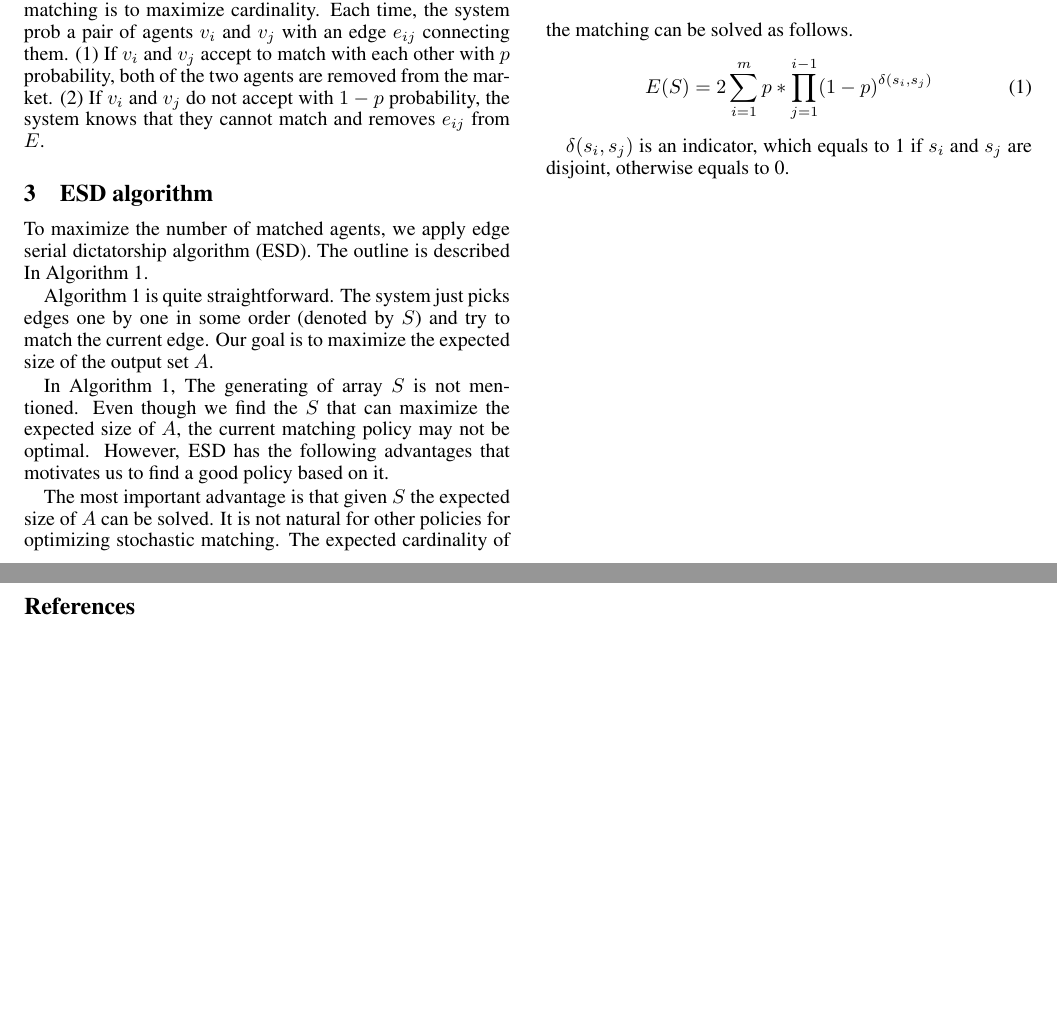
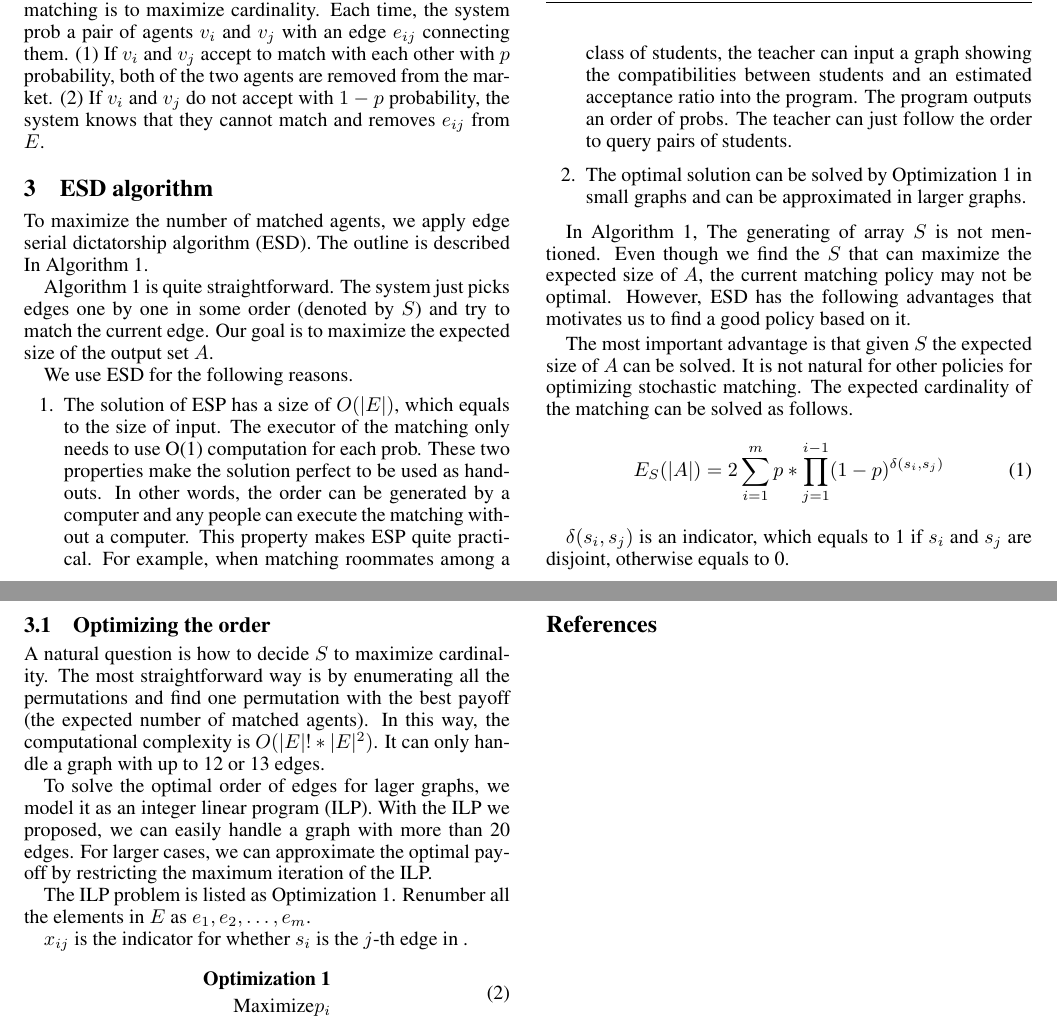
Before and after one commit to liuyi103/matchingpaper, a LaTeX paper (matching.tex): two parts of pages 1 and 2 of 2, joined at a grey line, cut so that both start at the same text, the shorter picture padded with empty space. Compiled offline with pdfLaTeX; an older LaTeX class or package is replaced by its successor.

Commit message:
new words

```diff
--- a/matching.tex
+++ b/matching.tex
@@ -78,16 +78,45 @@ The outline is described In Algorithm \ref{alg:esd}.
 
 Algorithm \ref{alg:esd} is quite straightforward. The system just picks edges one by one in some order (denoted by $S$) and try to match the current edge. Our goal is to maximize the expected size of the output set $A$.
 
+We use ESD for the following reasons.
+\begin{enumerate}
+	\item The solution of ESP has a size of $O(|E|)$, which equals to the size of input. The executor of the matching only needs to use O(1) computation for each prob. These two properties make the solution perfect to be used as handouts. In other words, the order can be generated by a computer and any people can execute the matching without a computer.
+	This property makes ESP quite practical. For example, when matching roommates among a class of students, the teacher can input a graph showing the compatibilities between students and an estimated acceptance ratio into the program. The program outputs an order of probs. The teacher can just follow the order to query pairs of students.
+	\item The optimal solution can be solved by Optimization 1 in small graphs and can be approximated in larger graphs.
+\end{enumerate}
+
 In Algorithm \ref{alg:esd}, The generating of array $S$ is not mentioned.
 Even though we find the $S$ that can maximize the expected size of $A$, the current matching policy may not be optimal.
 However, ESD has the following advantages that motivates us to find a good policy based on it.
 
 The most important advantage is that given $S$ the expected size of $A$ can be solved. It is not natural for other policies for optimizing stochastic matching. The expected cardinality of the matching can be solved as follows.
 \begin{equation}
-E(S)=2\sum_{i=1}^m p*\prod_{j=1}^{i-1}(1-p)^{\delta(s_i,s_j)}
+E_S(|A|)=2\sum_{i=1}^m p*\prod_{j=1}^{i-1}(1-p)^{\delta(s_i,s_j)}
 \end{equation}
 
 $\delta(s_i,s_j)$ is an indicator, which equals to 1 if $s_i$ and $s_j$ are disjoint, otherwise equals to 0.
+
+\subsection{Optimizing the order}
+A natural question is how to decide $S$ to maximize cardinality.
+The most straightforward way is by enumerating all the permutations and find one permutation with the best payoff (the expected number of matched agents).
+In this way, the computational complexity is $O(|E|!*|E|^2)$.
+It can only handle a graph with up to 12 or 13 edges.
+
+To solve the optimal order of edges for lager graphs, we model it as an integer linear program (ILP).
+With the ILP we proposed, we can easily handle a graph with more than 20 edges.
+For larger cases, we can approximate the optimal payoff by restricting the maximum iteration of the ILP.
+
+The ILP problem is listed as Optimization 1.
+Renumber all the elements in $E$ as $e_1,e_2,\ldots,e_m$.
+
+ $x_{ij}$ is the indicator for whether $s_i$ is the $j$-th edge in .
+
+\begin{equation}
+	\begin{aligned}
+	\text{\textbf{Optimization 1}}\\
+	\text{Maximize}p_i
+	\end{aligned}
+\end{equation}
 
 
 
```
Also changed, not shown: matching.pdf.
